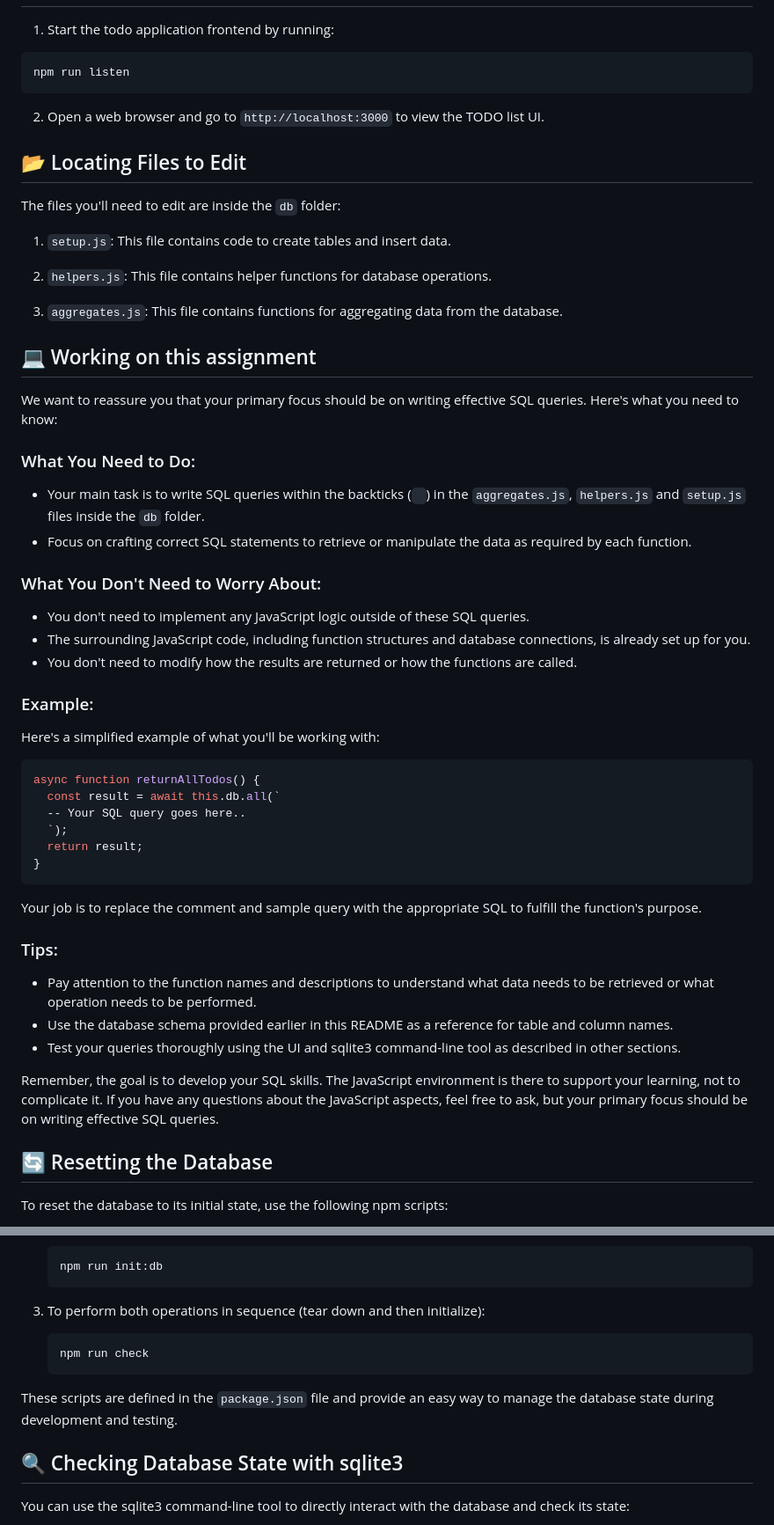
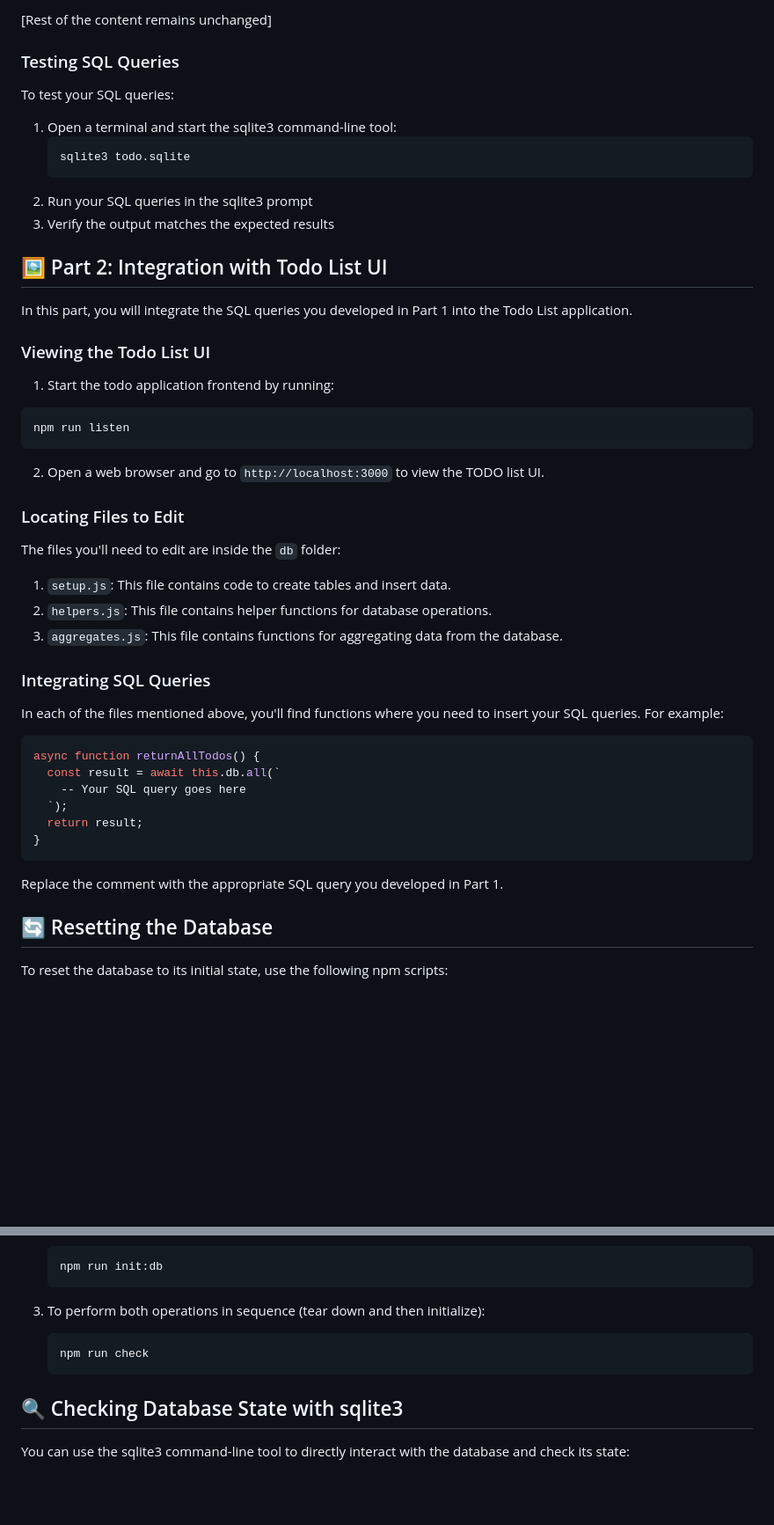
Before and after one commit to Dedekind561/javascript-todo-app, a Markdown page: README.md, 2 parts joined by grey strips. Shown: that part at 88% size. Drawn GitHub-style; blank space fills up the shorter version.

````diff
--- a/README.md
+++ b/README.md
@@ -35,3 +173,21 @@ sqlite3 --version
+[Rest of the content remains unchanged]
+
+### Testing SQL Queries
+
+To test your SQL queries:
+
+1. Open a terminal and start the sqlite3 command-line tool:
+   ```
+   sqlite3 todo.sqlite
+   ```
+2. Run your SQL queries in the sqlite3 prompt
+3. Verify the output matches the expected results
+
+## 🖼️ Part 2: Integration with Todo List UI
+
+In this part, you will integrate the SQL queries you developed in Part 1 into the Todo List application.
+
+### Viewing the Todo List UI
 
 1. Start the todo application frontend by running:
 
@@ -41,53 +197,28 @@ npm run listen
 
 2. Open a web browser and go to `http://localhost:3000` to view the TODO list UI.
 
-## 📂 Locating Files to Edit
+### Locating Files to Edit
 
 The files you'll need to edit are inside the `db` folder:
 
 1. `setup.js`: This file contains code to create tables and insert data.
+2. `helpers.js`: This file contains helper functions for database operations.
+3. `aggregates.js`: This file contains functions for aggregating data from the database.
 
-1. `helpers.js`: This file contains helper functions for database operations.
+### Integrating SQL Queries
 
-1. `aggregates.js`: This file contains functions for aggregating data from the database.
-
-## 💻 Working on this assignment
-
-We want to reassure you that your primary focus should be on writing effective SQL queries. Here's what you need to know:
-
-### What You Need to Do:
-
-- Your main task is to write SQL queries within the backticks (` `) in the `aggregates.js`, `helpers.js` and `setup.js` files inside the `db` folder.
-- Focus on crafting correct SQL statements to retrieve or manipulate the data as required by each function.
-
-### What You Don't Need to Worry About:
-
-- You don't need to implement any JavaScript logic outside of these SQL queries.
-- The surrounding JavaScript code, including function structures and database connections, is already set up for you.
-- You don't need to modify how the results are returned or how the functions are called.
-
-### Example:
-
-Here's a simplified example of what you'll be working with:
+In each of the files mentioned above, you'll find functions where you need to insert your SQL queries. For example:
 
 ```javascript
 async function returnAllTodos() {
   const result = await this.db.all(`
-  -- Your SQL query goes here..
+    -- Your SQL query goes here
   `);
   return result;
 }
 ```
 
-Your job is to replace the comment and sample query with the appropriate SQL to fulfill the function's purpose.
-
-### Tips:
-
-- Pay attention to the function names and descriptions to understand what data needs to be retrieved or what operation needs to be performed.
-- Use the database schema provided earlier in this README as a reference for table and column names.
-- Test your queries thoroughly using the UI and sqlite3 command-line tool as described in other sections.
-
-Remember, the goal is to develop your SQL skills. The JavaScript environment is there to support your learning, not to complicate it. If you have any questions about the JavaScript aspects, feel free to ask, but your primary focus should be on writing effective SQL queries.
+Replace the comment with the appropriate SQL query you developed in Part 1.
 
 ## 🔄 Resetting the Database
 
@@ -110,8 +241,6 @@ To reset the database to its initial state, use the following npm scripts:
    npm run check
    ```
 
-These scripts are defined in the `package.json` file and provide an easy way to manage the database state during development and testing.
-
 ## 🔍 Checking Database State with sqlite3
 
 You can use the sqlite3 command-line tool to directly interact with the database and check its state:
````
Also changed, not shown: other parts of README.md (+201 -60 lines).
